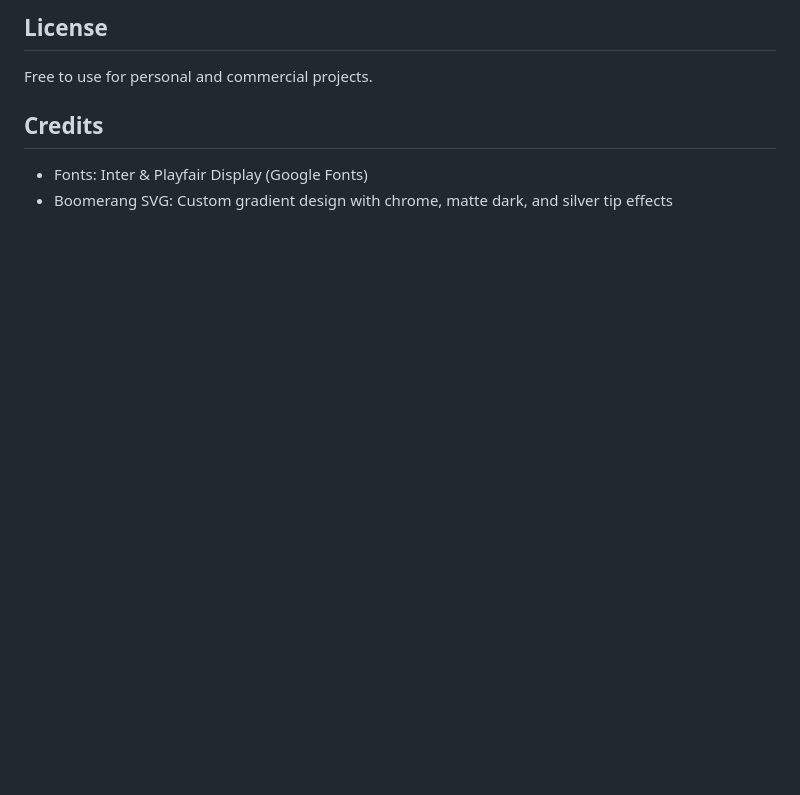
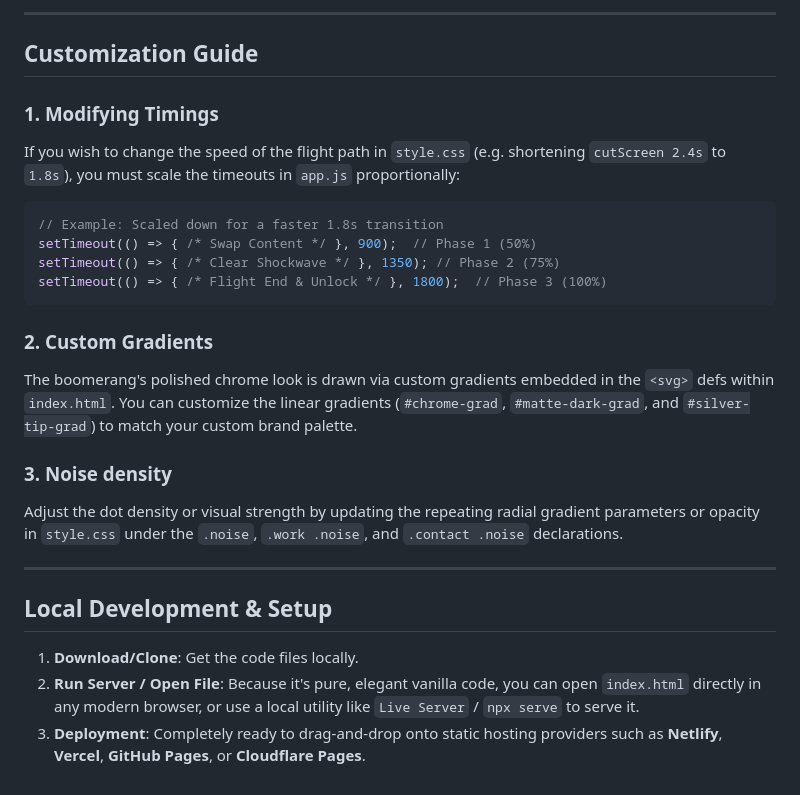
Before and after one commit to mahender-reddy85/boomerang-navigation, a Markdown page: README.md, the part around one of its changes. Rendered like a GitHub page; blank space fills up the shorter version.

````diff
--- a/README.md
+++ b/README.md
@@ -107,10 +122,28 @@ setTimeout(() => { /* cleanup */ }, 2400);
 ```
 
-## License
+---
 
-Free to use for personal and commercial projects.
+## Customization Guide
 
-## Credits
+### 1. Modifying Timings
+If you wish to change the speed of the flight path in `style.css` (e.g. shortening `cutScreen 2.4s` to `1.8s`), you must scale the timeouts in `app.js` proportionally:
+```javascript
+// Example: Scaled down for a faster 1.8s transition
+setTimeout(() => { /* Swap Content */ }, 900);  // Phase 1 (50%)
+setTimeout(() => { /* Clear Shockwave */ }, 1350); // Phase 2 (75%)
+setTimeout(() => { /* Flight End & Unlock */ }, 1800);  // Phase 3 (100%)
+```
 
-- Fonts: Inter & Playfair Display (Google Fonts)
-- Boomerang SVG: Custom gradient design with chrome, matte dark, and silver tip effects
+### 2. Custom Gradients
+The boomerang's polished chrome look is drawn via custom gradients embedded in the `<svg>` defs within `index.html`. You can customize the linear gradients (`#chrome-grad`, `#matte-dark-grad`, and `#silver-tip-grad`) to match your custom brand palette.
+
+### 3. Noise density
+Adjust the dot density or visual strength by updating the repeating radial gradient parameters or opacity in `style.css` under the `.noise`, `.work .noise`, and `.contact .noise` declarations.
+
+---
+
+## Local Development & Setup
+
+1. **Download/Clone**: Get the code files locally.
+2. **Run Server / Open File**: Because it's pure, elegant vanilla code, you can open `index.html` directly in any modern browser, or use a local utility like `Live Server` / `npx serve` to serve it.
+3. **Deployment**: Completely ready to drag-and-drop onto static hosting providers such as **Netlify**, **Vercel**, **GitHub Pages**, or **Cloudflare Pages**.
````
Also changed, not shown: other parts of README.md (+95 -80 lines).
